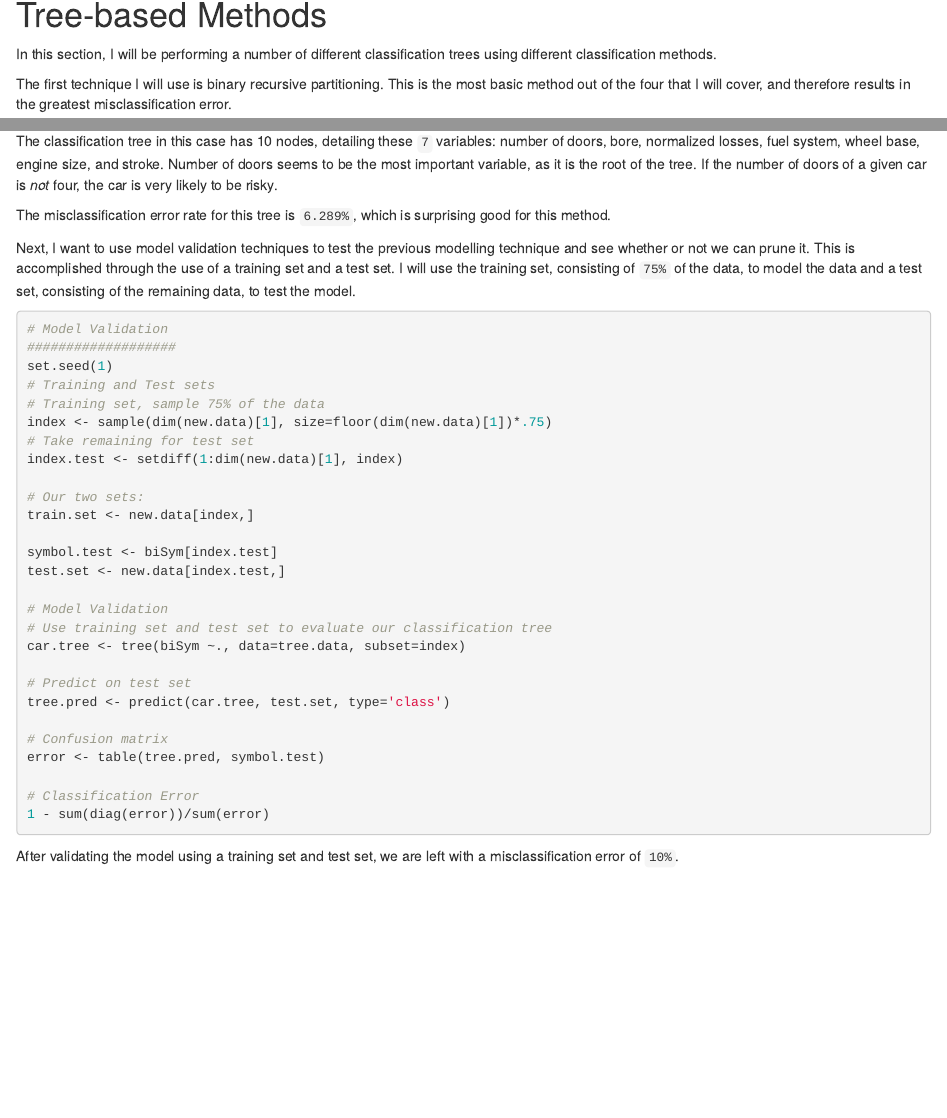
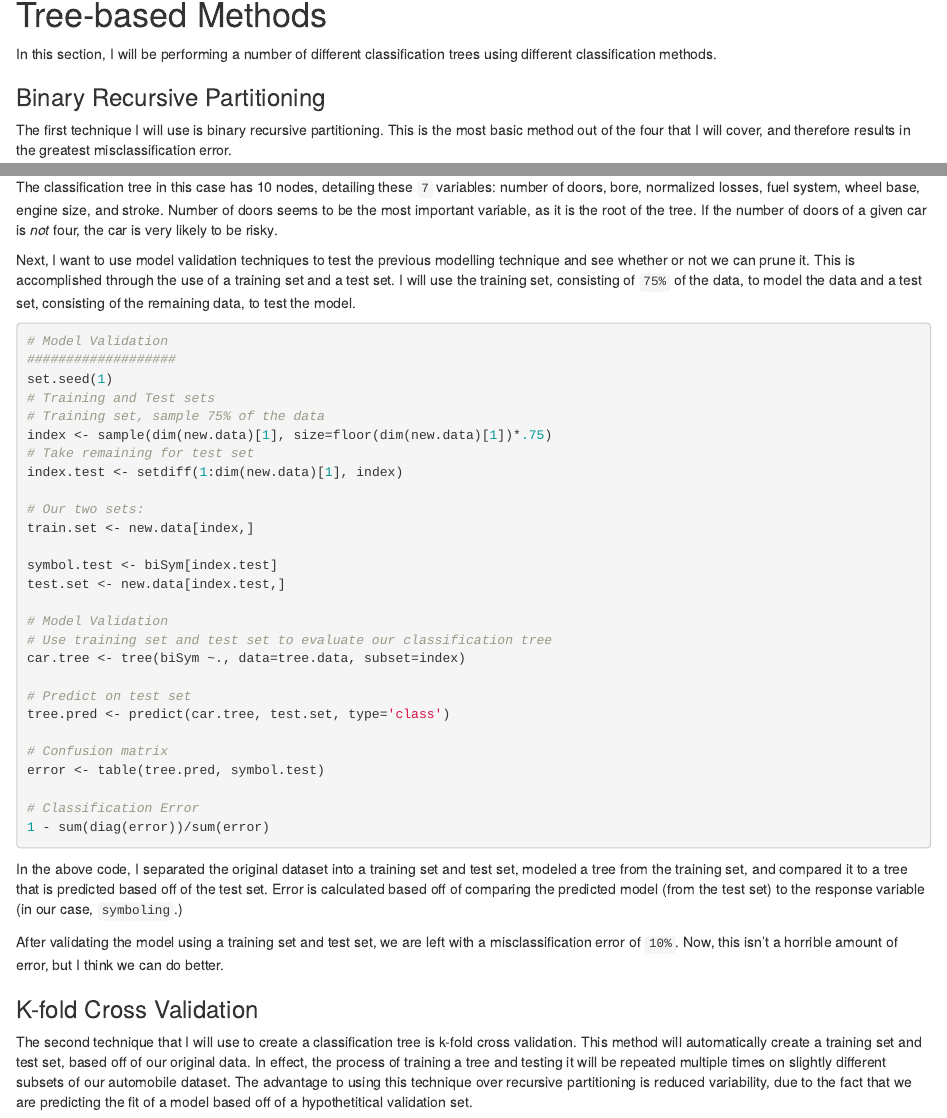
Before and after one commit to mgmarlow/FinalProject131, an R Markdown document (build/project.Rmd): the page in a window 1100 px wide, from 950 px down, and a second part further down, joined at a grey line. Rendered offline with R 4.5, knitr and Pandoc, with nearby package versions; the code chunks are not run, so their results and figures are left out.

Commit message:
add explanation

````diff
--- a/build/project.Rmd
+++ b/build/project.Rmd
@@ -71,6 +71,8 @@ Since there is a signicantly significant relationship between `price` and `symbo
 
 In this section, I will be performing a number of different classification trees using different classification methods.
 
+### Binary Recursive Partitioning
+
 The first technique I will use is binary recursive partitioning. This is the most basic method out of the four that I will cover, and therefore results in the greatest misclassification error.
 
 ```{r}
@@ -98,9 +100,6 @@ title('Classification Tree, Binary Recursive Partitioning')
 The binary recursive partitioning method involves partitioning the response variable (`symboling`) and choosing splits from the rest of the variables in the dataset. Splits are chosen based off of their impurity -- we wish to maximize the reduction in impurity based off of the variables. The splitting halts when the terminal nodes are too small or too few to be split.
 
 The classification tree in this case has 10 nodes, detailing these `7` variables: number of doors, bore, normalized losses, fuel system, wheel base, engine size, and stroke. Number of doors seems to be the most important variable, as it is the root of the tree. If the number of doors of a given car is *not* four, the car is very likely to be risky.
-
-The misclassification error rate for this tree is `6.289%`, which is surprising good for this method.
-
 
 Next, I want to use model validation techniques to test the previous modelling technique and see whether or not we can prune it. This is accomplished through the use of a training set and a test set. I will use the training set, consisting of `75%` of the data, to model the data and a test set, consisting of the remaining data, to test the model.
 
@@ -134,4 +133,10 @@ error <- table(tree.pred, symbol.test)
 1 - sum(diag(error))/sum(error)
 ```
 
-After validating the model using a training set and test set, we are left with a misclassification error of `10%`.
+In the above code, I separated the original dataset into a training set and test set, modeled a tree from the training set, and compared it to a tree that is predicted based off of the test set. Error is calculated based off of comparing the predicted model (from the test set) to the response variable (in our case, `symboling`.)
+
+After validating the model using a training set and test set, we are left with a misclassification error of `10%`. Now, this isn't a horrible amount of error, but I think we can do better.
+
+### K-fold Cross Validation
+
+The second technique that I will use to create a classification tree is k-fold cross validation. This method will automatically create a training set and test set, based off of our original data. In effect, the process of training a tree and testing it will be repeated multiple times on slightly different subsets of our automobile dataset. The advantage to using this technique over recursive partitioning is reduced variability, due to the fact that we are predicting the fit of a model based off of a hypothetitical validation set.
````
